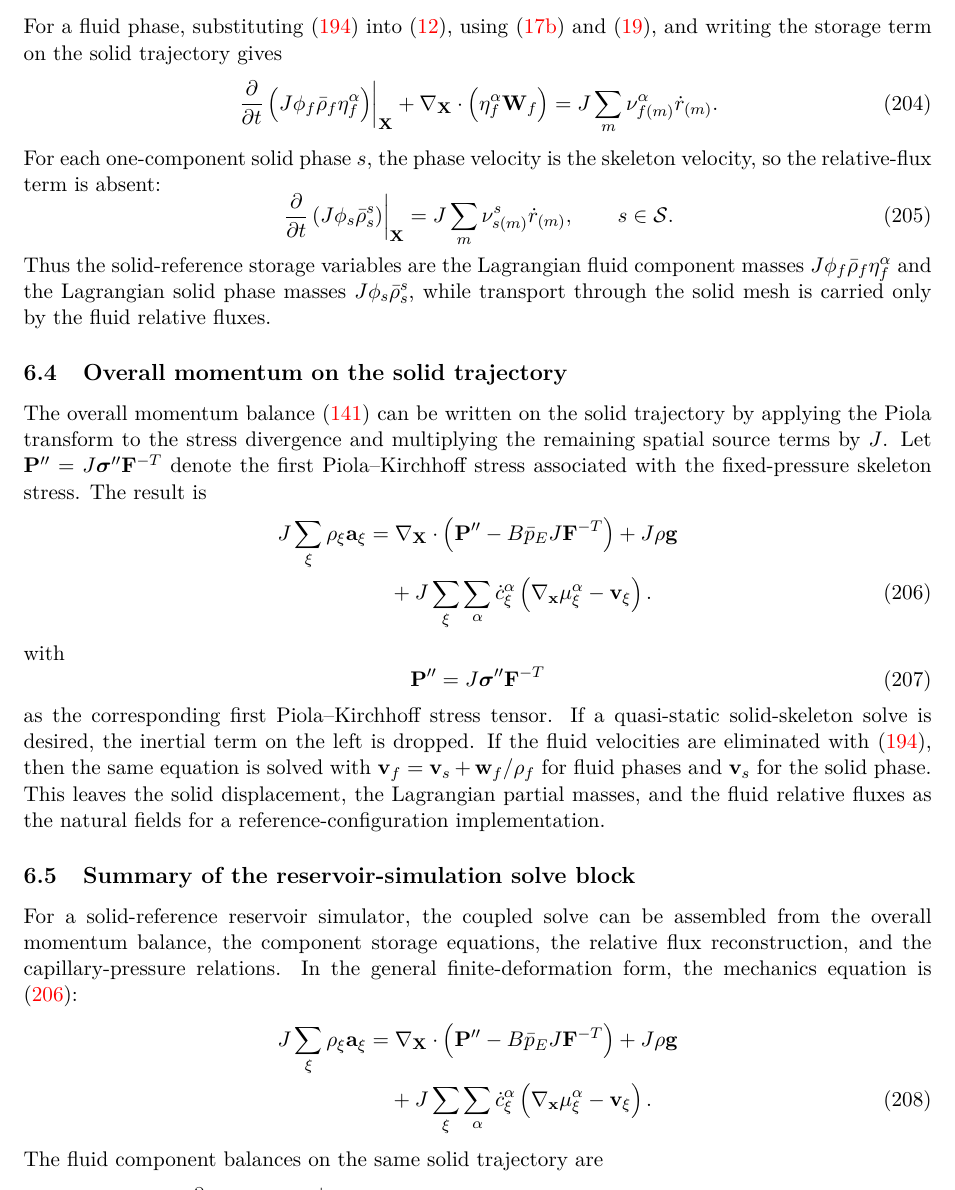
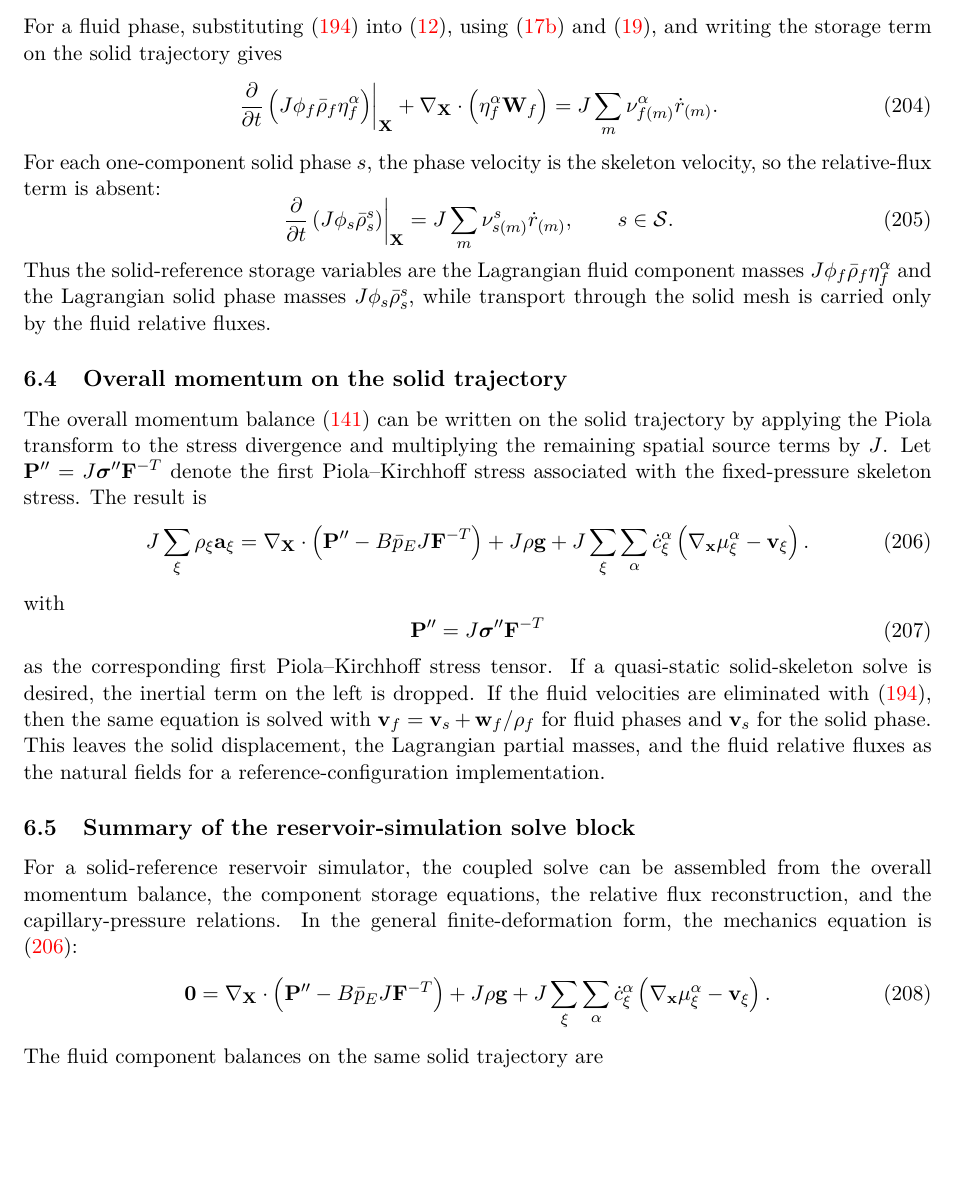
Before and after one commit to johntfoster/Compositional, a LaTeX paper (main.tex, which reads sections/pulled_back_solid_skeleton.tex): part of page 36 of 38, cut so that both start at the same text, the shorter picture padded with empty space. Compiled offline with pdfLaTeX.

Commit message:
solid reference configuration

```diff
--- a/sections/pulled_back_solid_skeleton.tex
+++ b/sections/pulled_back_solid_skeleton.tex
@@ -240,8 +240,7 @@ result is
 	J \mbf F^{-T}
 	\right)
 	+J\rho\mbf g
-	\notag                            \\
-	  & +J\sum_\xi\sum_\alpha
+	+J\sum_\xi\sum_\alpha
 	\dot c_\xi^\alpha
 	\left(
 	\nabla_{\mbf x}\mu_\xi^\alpha-\mbf v_\xi
@@ -275,7 +274,7 @@ general finite-deformation form, the mechanics equation is
 \eqref{eq:solid_reference_overall_momentum}:
 %
 \begin{align}
-	J\sum_\xi\rho_\xi\mbf a_\xi
+	\mbf{0}
 	= & \;
 	\nabla_{\mbf X}\cdot
 	\left(
@@ -283,8 +282,7 @@ general finite-deformation form, the mechanics equation is
 	J \mbf F^{-T}
 	\right)
 	+J\rho\mbf g
-	\notag                            \\
-	  & +J\sum_\xi\sum_\alpha
+	+J\sum_\xi\sum_\alpha
 	\dot c_\xi^\alpha
 	\left(
 	\nabla_{\mbf x}\mu_\xi^\alpha-\mbf v_\xi
```
